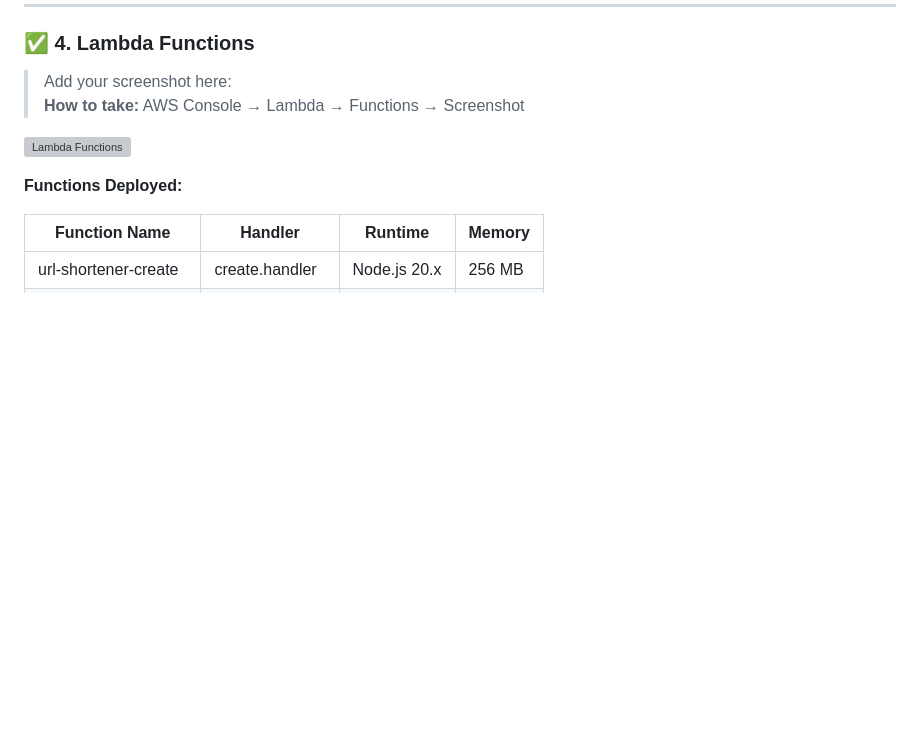
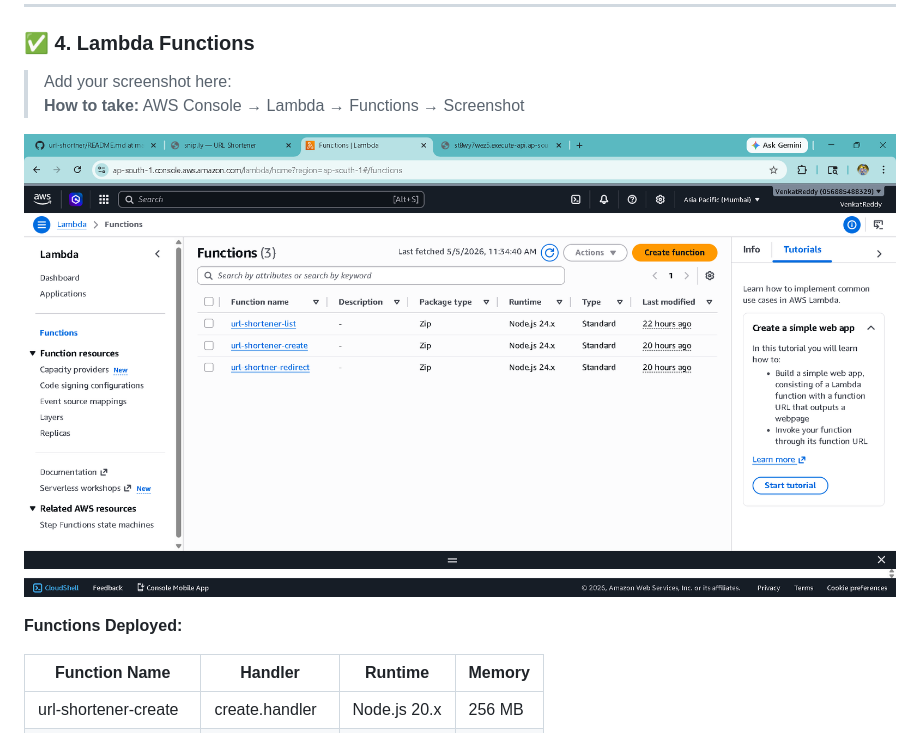
Before and after one commit to osuruchaitanya/url-shortner, a Markdown page: README.md, the part around the change. Rendered like a GitHub page; blank space fills up the shorter version; grey boxes are pictures that could not be loaded.

```diff
--- a/README.md
+++ b/README.md
@@ -112,7 +112,7 @@ https://st8wy7wez5.execute-api.ap-south-1.amazonaws.com/prod
 > Add your screenshot here:
 > **How to take:** AWS Console → Lambda → Functions → Screenshot
 
-![Lambda Functions](screenshots/lambda-functions.png)
+![Lambda Functions](https://github.com/osuruchaitanya/url-shortner/blob/75765a0a353986a2157d8faf4b3fd6bda53a24a7/Screenshot%202026-05-05%20113448.png)
 
 **Functions Deployed:**
 
```
